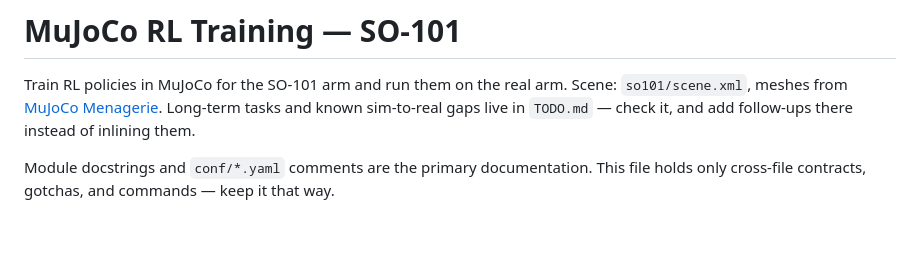
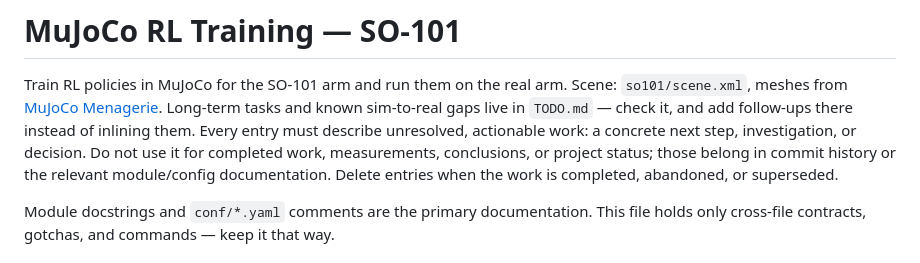
Before and after one commit to mikhail-vlasenko/so-101-rl, a Markdown page: AGENTS.md, the part around the change. GitHub-like rendering; blank space fills up the shorter version.

Commit message:
Clarify TODO entry policy

```diff
--- a/AGENTS.md
+++ b/AGENTS.md
@@ -4,7 +4,11 @@ Train RL policies in MuJoCo for the SO-101 arm and run them on the real arm.
 Scene: `so101/scene.xml`, meshes from
 [MuJoCo Menagerie](https://github.com/google-deepmind/mujoco_menagerie/tree/main/robotstudio_so101).
 Long-term tasks and known sim-to-real gaps live in `TODO.md` — check it, and add
-follow-ups there instead of inlining them.
+follow-ups there instead of inlining them. Every entry must describe unresolved,
+actionable work: a concrete next step, investigation, or decision. Do not use it
+for completed work, measurements, conclusions, or project status; those belong
+in commit history or the relevant module/config documentation. Delete entries
+when the work is completed, abandoned, or superseded.
 
 Module docstrings and `conf/*.yaml` comments are the primary documentation. This
 file holds only cross-file contracts, gotchas, and commands — keep it that way.
```
